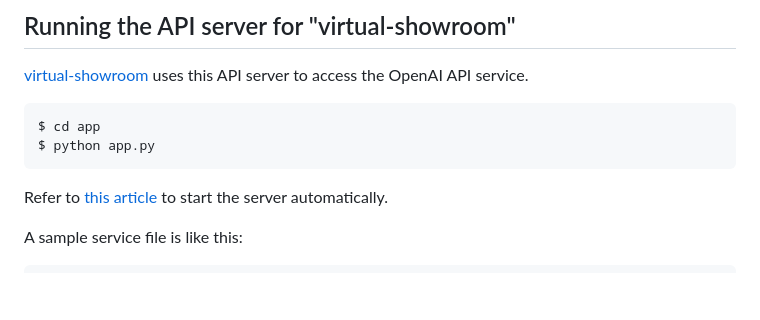
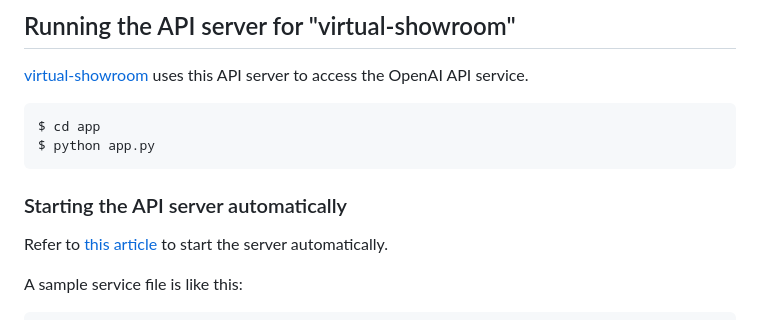
Before and after one commit to araobp/compact-rag, a Markdown page: README.md, the part around the change. Drawn GitHub-style; blank space fills up the shorter version.

````diff
--- a/README.md
+++ b/README.md
@@ -95,6 +95,8 @@ $ cd app
 $ python app.py
 ```
 
+### Starting the API server automatically
+
 Refer to [this article](https://ponnala.medium.com/never-let-your-python-http-server-die-step-by-step-guide-to-auto-start-on-boot-and-crash-recovery-1f7b0f94401e) to start the server automatically.
 
 A sample service file is like this:
````
